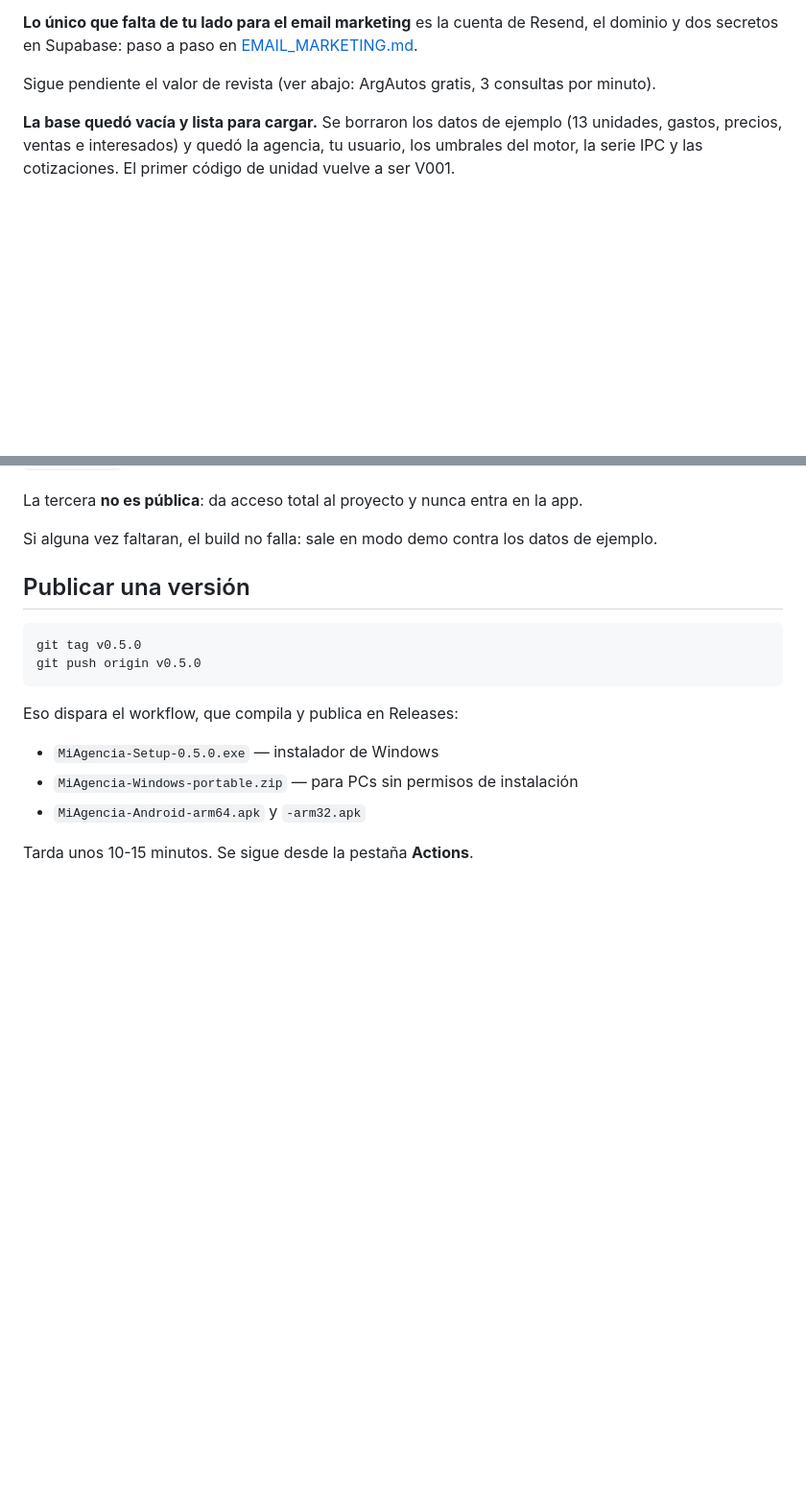
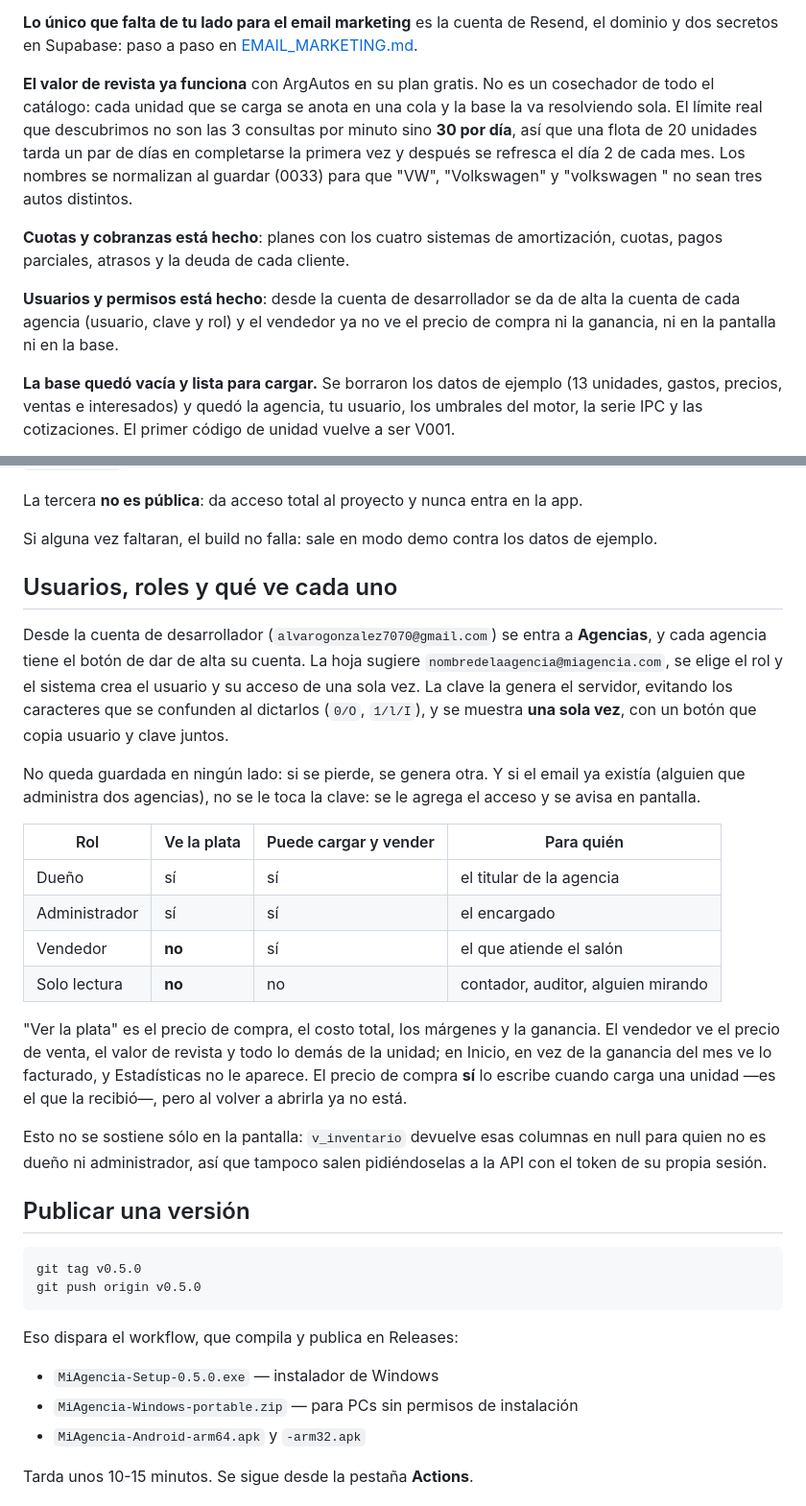
Before and after one commit to Alvaro-gonzalez05/MI_AGENCIA, a Markdown page: docs/PENDIENTE.md, 2 parts joined by grey strips. Shown at 96% size. GitHub-like rendering; blank space fills up the shorter version.

Commit message:
Qué falta: puesto al día
Revista, cuotas y usuarios ya no son pendientes, y la navegación son las
cinco secciones del diseño, no diez. Queda escrito el límite real de
ArgAutos (30 consultas por día, no 3 por minuto) y una tabla de qué ve
cada rol, que es la pregunta que va a volver.

Co-Authored-By: Claude Opus 5 <noreply@anthropic.com>

```diff
--- a/docs/PENDIENTE.md
+++ b/docs/PENDIENTE.md
@@ -19,8 +19,20 @@ trae el detalle por entidad y por mes, y la función de campañas está subida.
 Resend, el dominio y dos secretos en Supabase: paso a paso en
 [EMAIL_MARKETING.md](EMAIL_MARKETING.md).
 
-Sigue pendiente el valor de revista (ver abajo: ArgAutos gratis, 3 consultas
-por minuto).
+**El valor de revista ya funciona** con ArgAutos en su plan gratis. No es un
+cosechador de todo el catálogo: cada unidad que se carga se anota en una cola
+y la base la va resolviendo sola. El límite real que descubrimos no son las 3
+consultas por minuto sino **30 por día**, así que una flota de 20 unidades
+tarda un par de días en completarse la primera vez y después se refresca el
+día 2 de cada mes. Los nombres se normalizan al guardar (0033) para que
+"VW", "Volkswagen" y "volkswagen " no sean tres autos distintos.
+
+**Cuotas y cobranzas está hecho**: planes con los cuatro sistemas de
+amortización, cuotas, pagos parciales, atrasos y la deuda de cada cliente.
+
+**Usuarios y permisos está hecho**: desde la cuenta de desarrollador se da de
+alta la cuenta de cada agencia (usuario, clave y rol) y el vendedor ya no ve
+el precio de compra ni la ganancia, ni en la pantalla ni en la base.
 
 **La base quedó vacía y lista para cargar.** Se borraron los datos de
 ejemplo (13 unidades, gastos, precios, ventas e interesados) y quedó la
@@ -53,6 +65,36 @@ app.
 
 Si alguna vez faltaran, el build no falla: sale en modo demo contra los datos
 de ejemplo.
+
+## Usuarios, roles y qué ve cada uno
+
+Desde la cuenta de desarrollador (`alvarogonzalez7070@gmail.com`) se entra a
+**Agencias**, y cada agencia tiene el botón de dar de alta su cuenta. La hoja
+sugiere `nombredelaagencia@miagencia.com`, se elige el rol y el sistema crea
+el usuario y su acceso de una sola vez. La clave la genera el servidor,
+evitando los caracteres que se confunden al dictarlos (`0/O`, `1/l/I`), y se
+muestra **una sola vez**, con un botón que copia usuario y clave juntos.
+
+No queda guardada en ningún lado: si se pierde, se genera otra. Y si el email
+ya existía (alguien que administra dos agencias), no se le toca la clave: se
+le agrega el acceso y se avisa en pantalla.
+
+| Rol | Ve la plata | Puede cargar y vender | Para quién |
+|---|---|---|---|
+| Dueño | sí | sí | el titular de la agencia |
+| Administrador | sí | sí | el encargado |
+| Vendedor | **no** | sí | el que atiende el salón |
+| Solo lectura | **no** | no | contador, auditor, alguien mirando |
+
+"Ver la plata" es el precio de compra, el costo total, los márgenes y la
+ganancia. El vendedor ve el precio de venta, el valor de revista y todo lo
+demás de la unidad; en Inicio, en vez de la ganancia del mes ve lo facturado,
+y Estadísticas no le aparece. El precio de compra **sí** lo escribe cuando
+carga una unidad —es el que la recibió—, pero al volver a abrirla ya no está.
+
+Esto no se sostiene sólo en la pantalla: `v_inventario` devuelve esas
+columnas en null para quien no es dueño ni administrador, así que tampoco
+salen pidiéndoselas a la API con el token de su propia sesión.
 
 ## Publicar una versión
 
```
Also changed, not shown: other parts of docs/PENDIENTE.md (+13 -10 lines).
